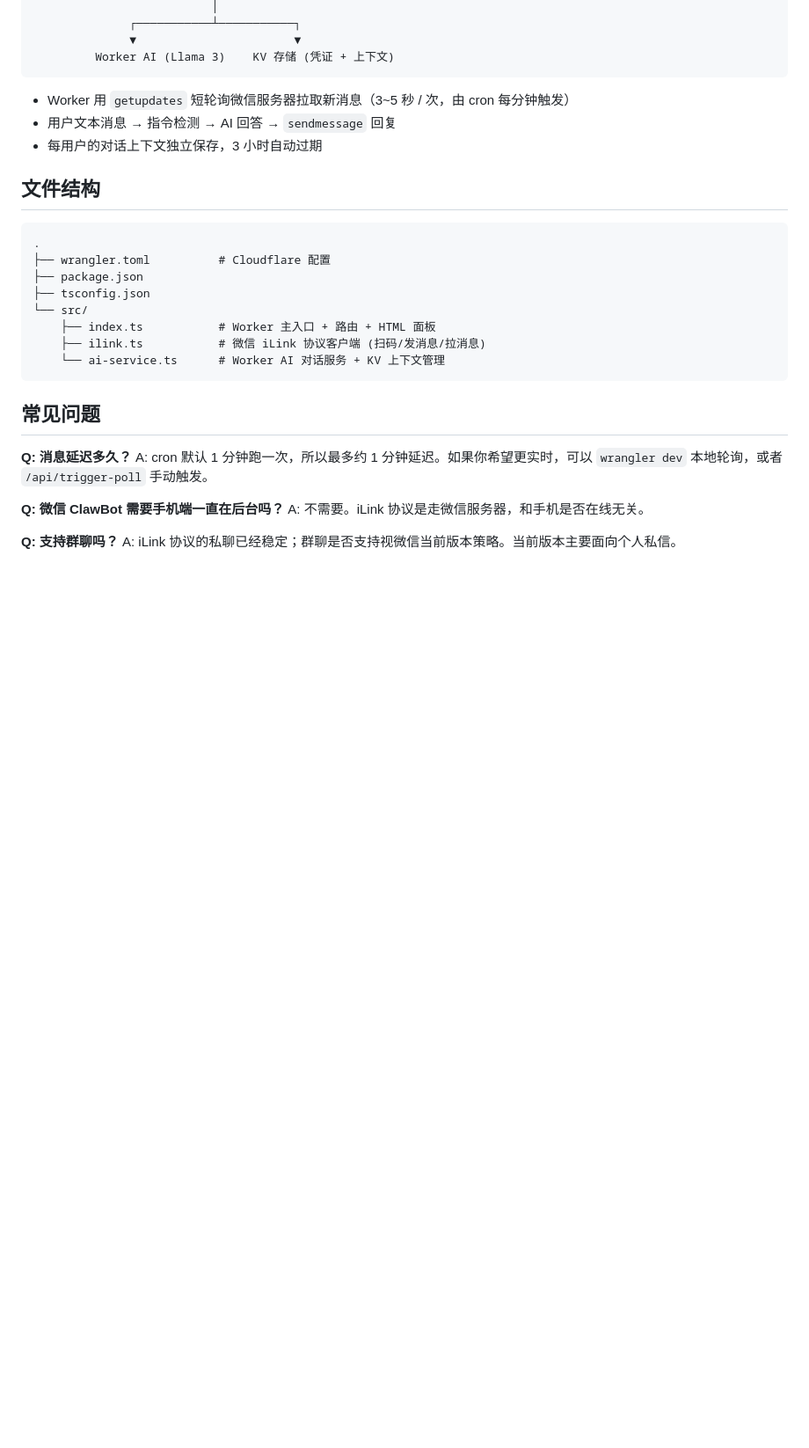
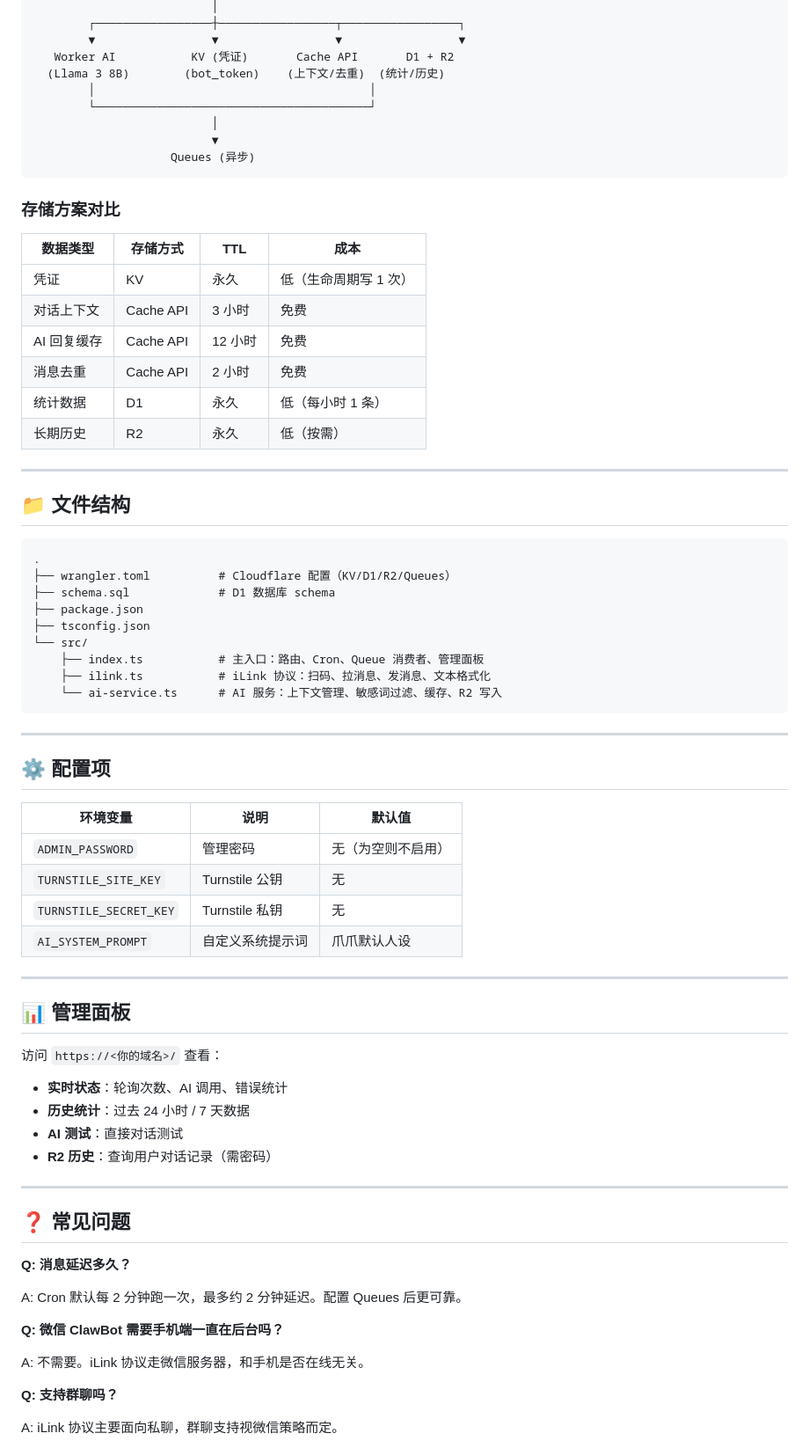
Before and after one commit to free-zuike/wechat-clawbot-ai, a Markdown page: README.md, the part around one of its changes. Shown at 88% size. Rendered like a GitHub page; blank space fills up the shorter version.

````diff
--- a/README.md
+++ b/README.md
@@ -89,35 +164,78 @@ wrangler secret put ADMIN_PASSWORD
                           │
-              ┌───────────┴───────────┐
-              ▼                       ▼
-         Worker AI (Llama 3)    KV 存储 (凭证 + 上下文)
+        ┌─────────────────┼─────────────────┬─────────────────┐
+        ▼                 ▼                 ▼                 ▼
+   Worker AI           KV (凭证)       Cache API       D1 + R2
+  (Llama 3 8B)        (bot_token)    (上下文/去重)  (统计/历史)
+        │                                        │
+        └────────────────────────────────────────┘
+                          │
+                          ▼
+                    Queues (异步)
 ```
 
-- Worker 用 `getupdates` 短轮询微信服务器拉取新消息（3~5 秒 / 次，由 cron 每分钟触发）
-- 用户文本消息 → 指令检测 → AI 回答 → `sendmessage` 回复
-- 每用户的对话上下文独立保存，3 小时自动过期
+### 存储方案对比
 
-## 文件结构
+| 数据类型 | 存储方式 | TTL | 成本 |
+| --- | --- | --- | --- |
+| 凭证 | KV | 永久 | 低（生命周期写 1 次） |
+| 对话上下文 | Cache API | 3 小时 | 免费 |
+| AI 回复缓存 | Cache API | 12 小时 | 免费 |
+| 消息去重 | Cache API | 2 小时 | 免费 |
+| 统计数据 | D1 | 永久 | 低（每小时 1 条） |
+| 长期历史 | R2 | 永久 | 低（按需） |
+
+---
+
+## 📁 文件结构
 
 ```
 .
-├── wrangler.toml          # Cloudflare 配置
+├── wrangler.toml          # Cloudflare 配置（KV/D1/R2/Queues）
+├── schema.sql             # D1 数据库 schema
 ├── package.json
 ├── tsconfig.json
 └── src/
-    ├── index.ts           # Worker 主入口 + 路由 + HTML 面板
-    ├── ilink.ts           # 微信 iLink 协议客户端 (扫码/发消息/拉消息)
-    └── ai-service.ts      # Worker AI 对话服务 + KV 上下文管理
+    ├── index.ts           # 主入口：路由、Cron、Queue 消费者、管理面板
+    ├── ilink.ts           # iLink 协议：扫码、拉消息、发消息、文本格式化
+    └── ai-service.ts      # AI 服务：上下文管理、敏感词过滤、缓存、R2 写入
 ```
 
-## 常见问题
+---
+
+## ⚙️ 配置项
+
+| 环境变量 | 说明 | 默认值 |
+| --- | --- | --- |
+| `ADMIN_PASSWORD` | 管理密码 | 无（为空则不启用） |
+| `TURNSTILE_SITE_KEY` | Turnstile 公钥 | 无 |
+| `TURNSTILE_SECRET_KEY` | Turnstile 私钥 | 无 |
+| `AI_SYSTEM_PROMPT` | 自定义系统提示词 | 爪爪默认人设 |
+
+---
+
+## 📊 管理面板
+
+访问 `https://<你的域名>/` 查看：
+
+- **实时状态**：轮询次数、AI 调用、错误统计
+- **历史统计**：过去 24 小时 / 7 天数据
+- **AI 测试**：直接对话测试
+- **R2 历史**：查询用户对话记录（需密码）
+
+---
+
+## ❓ 常见问题
 
 **Q: 消息延迟多久？**
-A: cron 默认 1 分钟跑一次，所以最多约 1 分钟延迟。如果你希望更实时，可以 `wrangler dev` 本地轮询，或者 `/api/trigger-poll` 手动触发。
+
+A: Cron 默认每 2 分钟跑一次，最多约 2 分钟延迟。配置 Queues 后更可靠。
 
 **Q: 微信 ClawBot 需要手机端一直在后台吗？**
-A: 不需要。iLink 协议是走微信服务器，和手机是否在线无关。
+
+A: 不需要。iLink 协议走微信服务器，和手机是否在线无关。
 
 **Q: 支持群聊吗？**
-A: iLink 协议的私聊已经稳定；群聊是否支持视微信当前版本策略。当前版本主要面向个人私信。
+
+A: iLink 协议主要面向私聊，群聊支持视微信策略而定。
 
 **Q: 可以换成别的 AI 模型吗？**
````
Also changed, not shown: other parts of README.md (+162 -43 lines).
